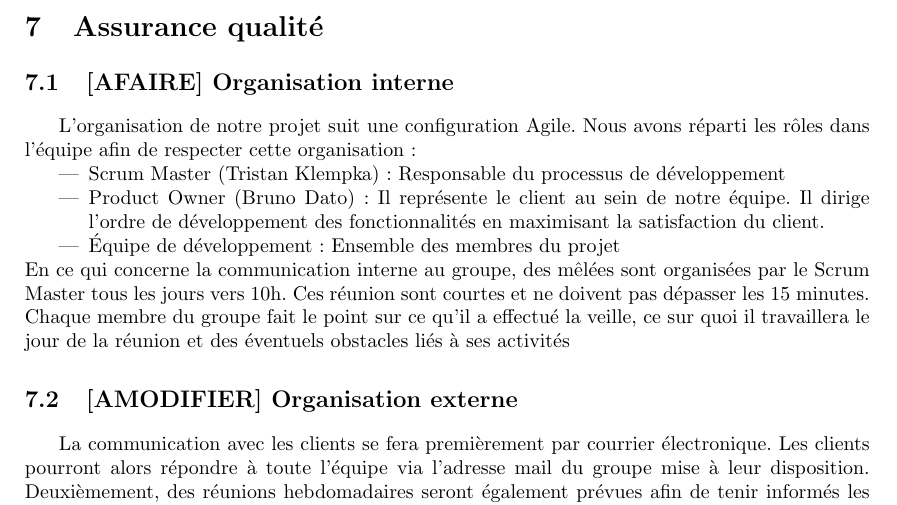
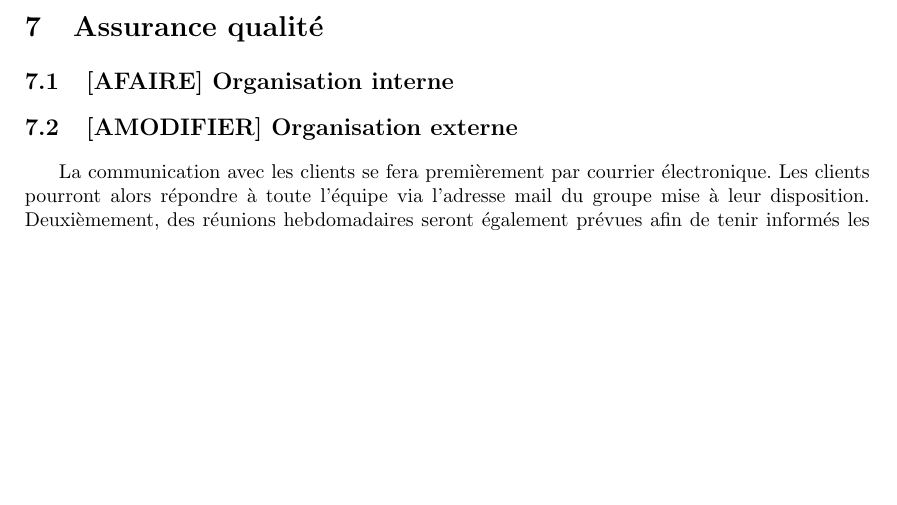
Before and after one commit to Projet-M2-TurtleBot-UPS/TurtleBot-doc, a LaTeX document (PDDQ.tex): part of page 10 of 15, cut so that both start at the same text, the shorter picture padded with empty space. Compiled offline with pdfLaTeX; an older LaTeX class or package is replaced by its successor.

Commit message:
[ENH] maj2

```diff
--- a/PDDQ.tex
+++ b/PDDQ.tex
@@ -366,16 +366,6 @@ Le projet et les résultats obtenus seront décrits dans le bilan et exprimés l
 
 \subsection{[AFAIRE] Organisation interne}
 
-L'organisation de notre projet suit une configuration Agile.
-Nous avons réparti les rôles dans l'équipe afin de respecter cette organisation :
-\begin{itemize}
-\item Scrum Master (Tristan Klempka) : Responsable du processus de développement
-\item Product Owner (Bruno Dato) : Il représente le client au sein de notre équipe. Il dirige l'ordre de développement des fonctionnalités en maximisant la satisfaction du client.
-\item Équipe de développement : Ensemble des membres du projet
-\end{itemize}
-En ce qui concerne la communication interne au groupe, des mêlées sont organisées par le Scrum Master tous les jours vers 10h. Ces réunion sont courtes et ne doivent pas dépasser les 15 minutes. Chaque membre du groupe fait le point sur ce qu'il a effectué la veille, ce sur quoi il travaillera le jour de la réunion et des éventuels obstacles liés à ses activités
-
-
 \subsection{[AMODIFIER] Organisation externe}
 
 La communication avec les clients se fera premièrement par courrier électronique. Les clients pourront alors répondre à toute l’équipe via l’adresse mail du groupe mise à leur disposition. Deuxièmement, des réunions hebdomadaires seront également prévues afin de tenir informés les intervenants sur l’avancement du projet. Des réunions supplémentaires pourront également être organisées si cela s’avère nécessaire. Chaque réunion sera prévue au moins 2 jours à l’avance et donnera lieu à un compte rendu de réunion. Ces deux comptes rendus seront envoyés par courriel, dont l’objet sera identifié VOIR PARTIE, et ils seront rédigés à partir des formulaires fournis en Annexe. Ces documents seront soumis à l’approbation dans les trois jours. De plus, toutes les informations relatives au projet, quelle que soit leur nature seront accessibles immédiatement dans nos espaces de travail VOIR PARTIE.
```
